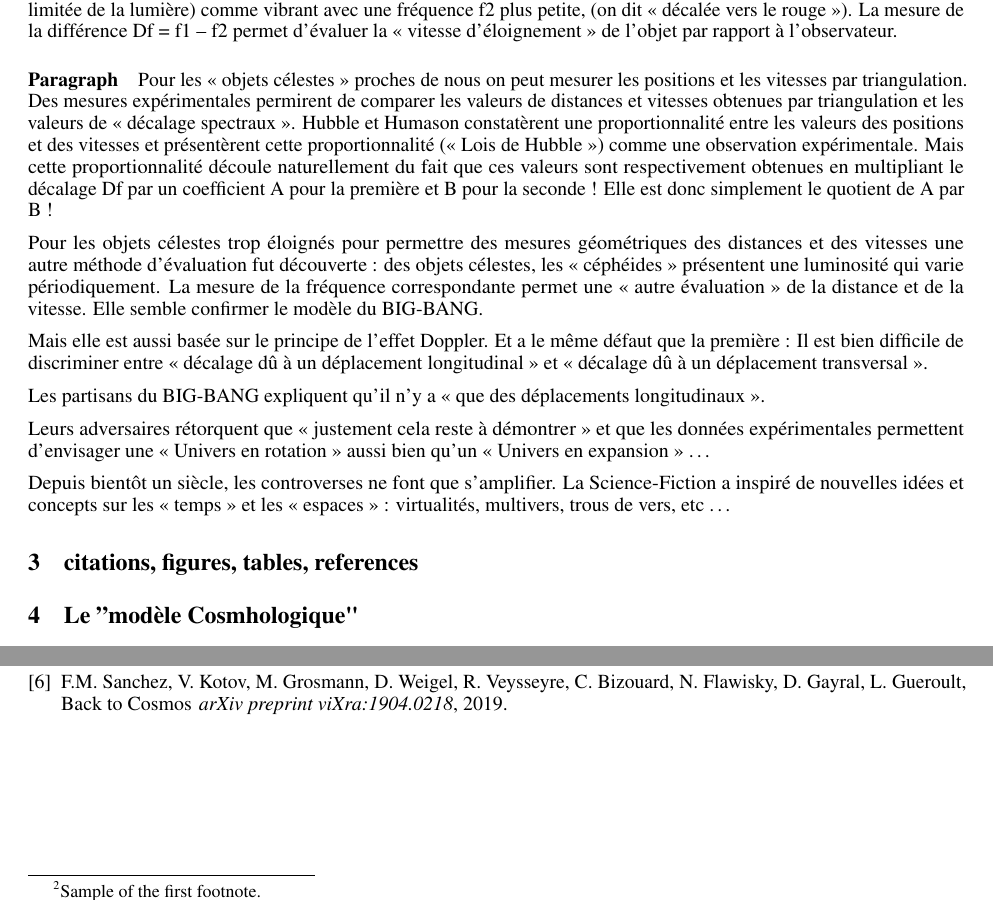
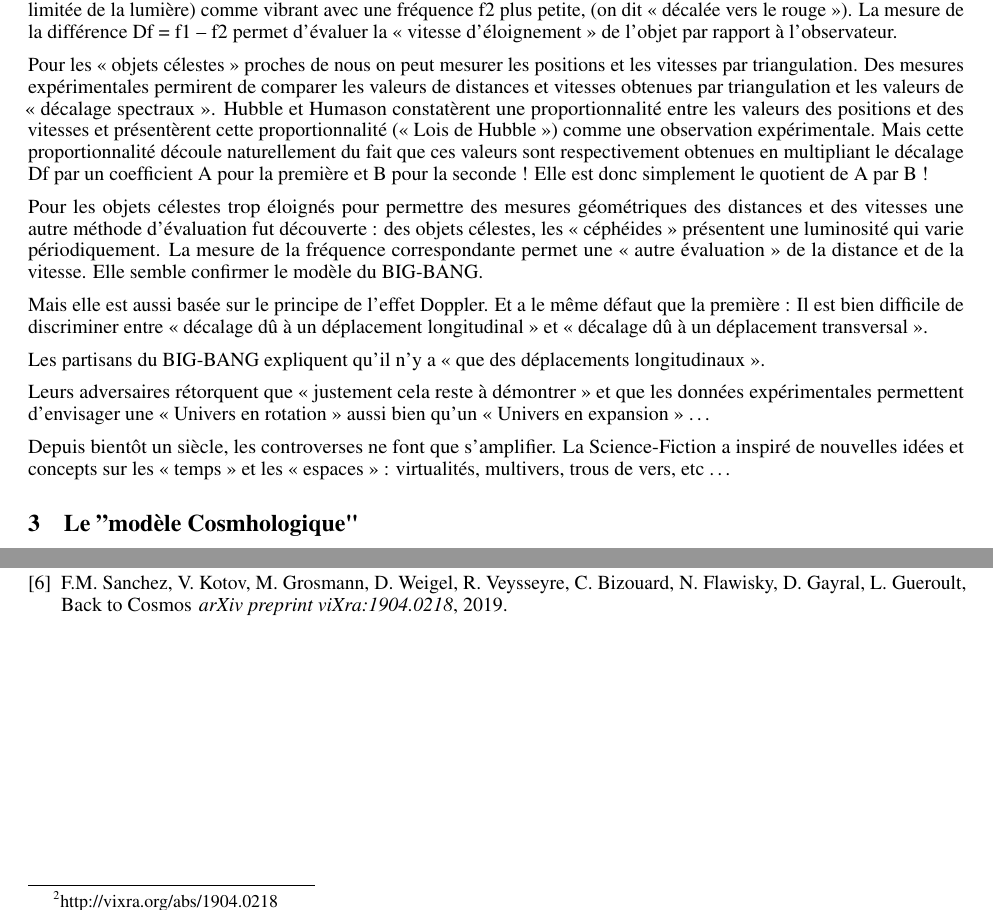
Before and after one commit to hol137/retour-au-cosmos, a LaTeX paper (test.tex): two parts of pages 2 and 3 of 5, joined at a grey line, cut so that both start at the same text. Compiled offline with pdfLaTeX.

Commit message:
Update test.tex

```diff
--- a/test.tex
+++ b/test.tex
@@ -92,7 +92,6 @@ Par ailleurs de grandes critiques furent présentées sur les évaluations numé
 
 Si un objet vibrant à une fréquence f1 s'éloigne de nous avec une vitesse V, nous le percevons (à cause de la vitesse limitée de la lumière) comme vibrant avec une fréquence f2 plus petite, (on dit «  décalée vers le rouge »). La mesure de la différence Df = f1 – f2 permet d'évaluer la « vitesse d'éloignement » de l'objet par rapport à l'observateur.
 
-\paragraph{Paragraph}
 %\lipsum[7]
 Pour les « objets célestes » proches de nous on peut mesurer les positions et les vitesses par triangulation. Des mesures expérimentales permirent de comparer les valeurs de distances et vitesses obtenues par triangulation et les valeurs de «  décalage spectraux ». Hubble et Humason constatèrent une proportionnalité entre les valeurs des positions et des vitesses et présentèrent cette proportionnalité (« Lois de Hubble ») comme une observation expérimentale. Mais cette proportionnalité découle naturellement du fait que ces valeurs sont respectivement obtenues en multipliant le décalage Df par un coefficient A pour la première et B pour la seconde ! Elle est donc simplement le quotient de A par B !
 
@@ -105,10 +104,6 @@ Les partisans du BIG-BANG expliquent qu'il n'y a « que des déplacements longit
 Leurs adversaires rétorquent que « justement cela reste à démontrer » et que les données expérimentales permettent d'envisager une « Univers en rotation » aussi bien qu'un « Univers en expansion » …
 
 Depuis bientôt un siècle, les controverses ne font que s'amplifier. La Science-Fiction a inspiré de nouvelles idées et concepts sur les « temps » et les « espaces » : virtualités, multivers, trous de vers, etc …
-
-\section{citations, figures, tables, references}
-\label{sec:others}
-%\lipsum[8] \cite{Sanchez3,Sanchez4} and see \cite{Grosmann}.
 
 \section{Le ”modèle Cosmhologique"}
 \label{sec:headings}
@@ -142,7 +137,7 @@ On y voit la représentation (étonnement sous forme d'une droite!) de divers pa
 
 \subsection{Figures}
 
-Voir Figure \ref{fig:figure_label}. Pour plus d'explications. \footnote{Sample of the first footnote.}
+Voir Figure \ref{fig:figure_label}. Pour plus d'explications. \footnote{http://vixra.org/abs/1904.0218}
 
 
 \begin{figure}
```
